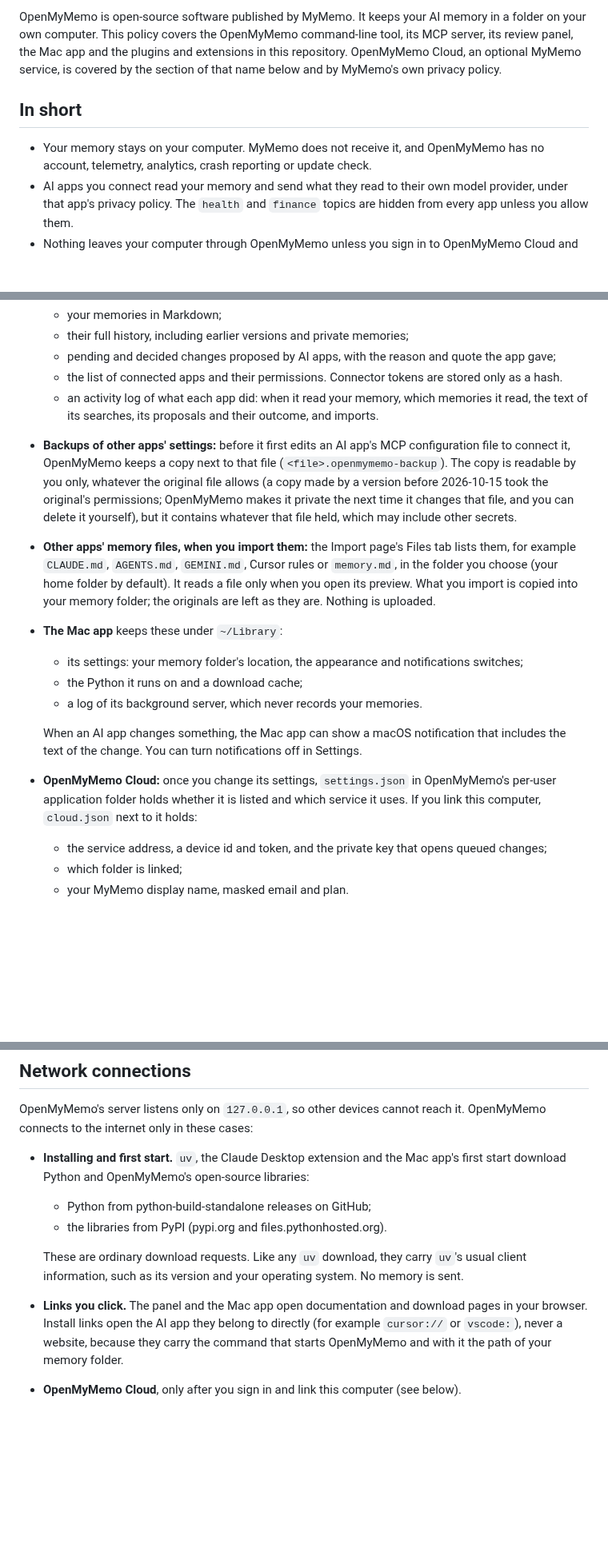
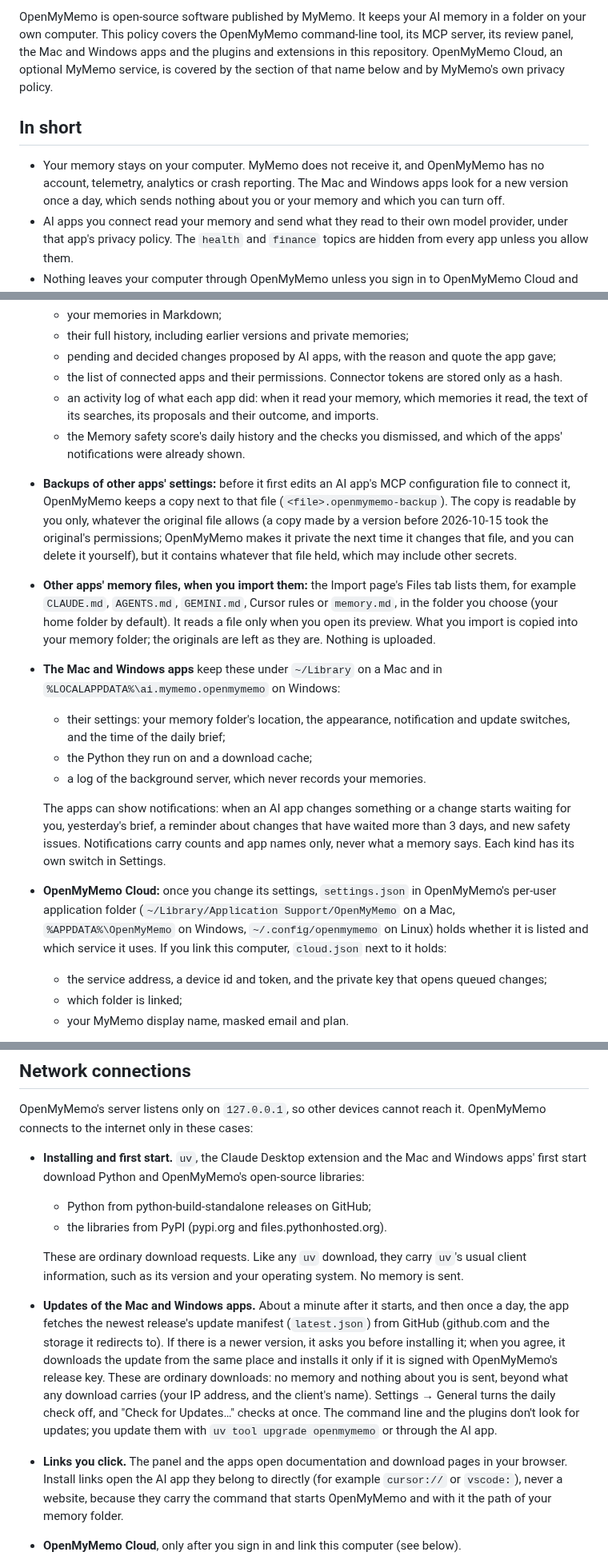
Before and after one commit to MyMemoAI/openmymemo, a Markdown page: PRIVACY.md, 3 parts joined by grey strips. Shown at 80% size. GitHub-like rendering; blank space fills up the shorter version.

Commit message:
Bring the privacy policy, README and screenshots up to 0.3
PRIVACY.md still said OpenMyMemo has no update check, and that the Mac app's
notifications include the text of a change. Since 0.3.0 the Mac and Windows apps
fetch the release's latest.json once a day (with a switch to turn it off and
signed updates only), and notifications carry counts and app names only. The
policy now says so, covers the Windows app and its folders, lists the new state
files (safety score history, sent notifications), and where to delete everything
on each system.

The README's banner said v0.2 and its privacy paragraph repeated "no update
check". The screenshots are retaken from the demo folder on main, with the new
logo and Home in the sidebar.

Co-Authored-By: Claude Opus 5.5 <noreply@anthropic.com>

```diff
--- a/PRIVACY.md
+++ b/PRIVACY.md
@@ -4,9 +4,9 @@ Last updated: 2026-10-19
 
-OpenMyMemo is open-source software published by MyMemo. It keeps your AI memory in a folder on your own computer. This policy covers the OpenMyMemo command-line tool, its MCP server, its review panel, the Mac app and the plugins and extensions in this repository. OpenMyMemo Cloud, an optional MyMemo service, is covered by the section of that name below and by MyMemo's own privacy policy.
+OpenMyMemo is open-source software published by MyMemo. It keeps your AI memory in a folder on your own computer. This policy covers the OpenMyMemo command-line tool, its MCP server, its review panel, the Mac and Windows apps and the plugins and extensions in this repository. OpenMyMemo Cloud, an optional MyMemo service, is covered by the section of that name below and by MyMemo's own privacy policy.
 
 ## In short
 
-- Your memory stays on your computer. MyMemo does not receive it, and OpenMyMemo has no account, telemetry, analytics, crash reporting or update check.
+- Your memory stays on your computer. MyMemo does not receive it, and OpenMyMemo has no account, telemetry, analytics or crash reporting. The Mac and Windows apps look for a new version once a day, which sends nothing about you or your memory and which you can turn off.
 - AI apps you connect read your memory and send what they read to their own model provider, under that app's privacy policy. The `health` and `finance` topics are hidden from every app unless you allow them.
 - Nothing leaves your computer through OpenMyMemo unless you sign in to OpenMyMemo Cloud and link this computer to a MyMemo account, or turn on the OpenMyMemo Assistant with a model that isn't on your computer.
 
@@ -20,15 +20,16 @@ Everything below is stored only on your computer. OpenMyMemo never uploads it.
   - pending and decided changes proposed by AI apps, with the reason and quote the app gave;
   - the list of connected apps and their permissions. Connector tokens are stored only as a hash.
   - an activity log of what each app did: when it read your memory, which memories it read, the text of its searches, its proposals and their outcome, and imports.
+  - the Memory safety score's daily history and the checks you dismissed, and which of the apps' notifications were already shown.
 - **Backups of other apps' settings:** before it first edits an AI app's MCP configuration file to connect it, OpenMyMemo keeps a copy next to that file (`<file>.openmymemo-backup`). The copy is readable by you only, whatever the original file allows (a copy made by a version before 2026-10-15 took the original's permissions; OpenMyMemo makes it private the next time it changes that file, and you can delete it yourself), but it contains whatever that file held, which may include other secrets.
 - **Other apps' memory files, when you import them:** the Import page's Files tab lists them, for example `CLAUDE.md`, `AGENTS.md`, `GEMINI.md`, Cursor rules or `memory.md`, in the folder you choose (your home folder by default). It reads a file only when you open its preview. What you import is copied into your memory folder; the originals are left as they are. Nothing is uploaded.
-- **The Mac app** keeps these under `~/Library`:
-  - its settings: your memory folder's location, the appearance and notifications switches;
-  - the Python it runs on and a download cache;
-  - a log of its background server, which never records your memories.
+- **The Mac and Windows apps** keep these under `~/Library` on a Mac and in `%LOCALAPPDATA%\ai.mymemo.openmymemo` on Windows:
+  - their settings: your memory folder's location, the appearance, notification and update switches, and the time of the daily brief;
+  - the Python they run on and a download cache;
+  - a log of the background server, which never records your memories.
 
-  When an AI app changes something, the Mac app can show a macOS notification that includes the text of the change. You can turn notifications off in Settings.
-- **OpenMyMemo Cloud:** once you change its settings, `settings.json` in OpenMyMemo's per-user application folder holds whether it is listed and which service it uses. If you link this computer, `cloud.json` next to it holds:
+  The apps can show notifications: when an AI app changes something or a change starts waiting for you, yesterday's brief, a reminder about changes that have waited more than 3 days, and new safety issues. Notifications carry counts and app names only, never what a memory says. Each kind has its own switch in Settings.
+- **OpenMyMemo Cloud:** once you change its settings, `settings.json` in OpenMyMemo's per-user application folder (`~/Library/Application Support/OpenMyMemo` on a Mac, `%APPDATA%\OpenMyMemo` on Windows, `~/.config/openmymemo` on Linux) holds whether it is listed and which service it uses. If you link this computer, `cloud.json` next to it holds:
   - the service address, a device id and token, and the private key that opens queued changes;
   - which folder is linked;
   - your MyMemo display name, masked email and plan.
@@ -48,12 +49,13 @@ What an app reads, it sends to its own model provider as part of your conversati
 
 OpenMyMemo's server listens only on `127.0.0.1`, so other devices cannot reach it. OpenMyMemo connects to the internet only in these cases:
 
-- **Installing and first start.** `uv`, the Claude Desktop extension and the Mac app's first start download Python and OpenMyMemo's open-source libraries:
+- **Installing and first start.** `uv`, the Claude Desktop extension and the Mac and Windows apps' first start download Python and OpenMyMemo's open-source libraries:
   - Python from python-build-standalone releases on GitHub;
   - the libraries from PyPI (pypi.org and files.pythonhosted.org).
 
   These are ordinary download requests. Like any `uv` download, they carry `uv`'s usual client information, such as its version and your operating system. No memory is sent.
-- **Links you click.** The panel and the Mac app open documentation and download pages in your browser. Install links open the AI app they belong to directly (for example `cursor://` or `vscode:`), never a website, because they carry the command that starts OpenMyMemo and with it the path of your memory folder.
+- **Updates of the Mac and Windows apps.** About a minute after it starts, and then once a day, the app fetches the newest release's update manifest (`latest.json`) from GitHub (github.com and the storage it redirects to). If there is a newer version, it asks you before installing it; when you agree, it downloads the update from the same place and installs it only if it is signed with OpenMyMemo's release key. These are ordinary downloads: no memory and nothing about you is sent, beyond what any download carries (your IP address, and the client's name). Settings → General turns the daily check off, and "Check for Updates…" checks at once. The command line and the plugins don't look for updates; you update them with `uv tool upgrade openmymemo` or through the AI app.
+- **Links you click.** The panel and the apps open documentation and download pages in your browser. Install links open the AI app they belong to directly (for example `cursor://` or `vscode:`), never a website, because they carry the command that starts OpenMyMemo and with it the path of your memory folder.
 - **OpenMyMemo Cloud**, only after you sign in and link this computer (see below).
 - **The OpenMyMemo Assistant**, only after you turn it on with a model that isn't on your computer (see below). With MyMemo's hosted model, signing in and refreshing the sign-in also talk to the MyMemo service.
 - **Search by meaning on this computer**, only when you turn it on or switch models: it downloads the model you chose from Hugging Face (huggingface.co and the storage it redirects to), at a fixed address, and checks each file against a SHA-256 checksum in OpenMyMemo's code, deleting a file that doesn't match. If ONNX Runtime isn't installed, it is downloaded from PyPI the same way OpenMyMemo's other libraries are. These are ordinary downloads: no memory and nothing about you is sent, beyond what any download carries (your IP address, and the client's name). Searching with it happens entirely on your computer.
```
Also changed, not shown: other parts of PRIVACY.md (+3 -3 lines), README.md (+2 -2 lines), docs/images/panel-changes.png, docs/images/panel-memories-dark.png, docs/images/panel-memories-light.png.
